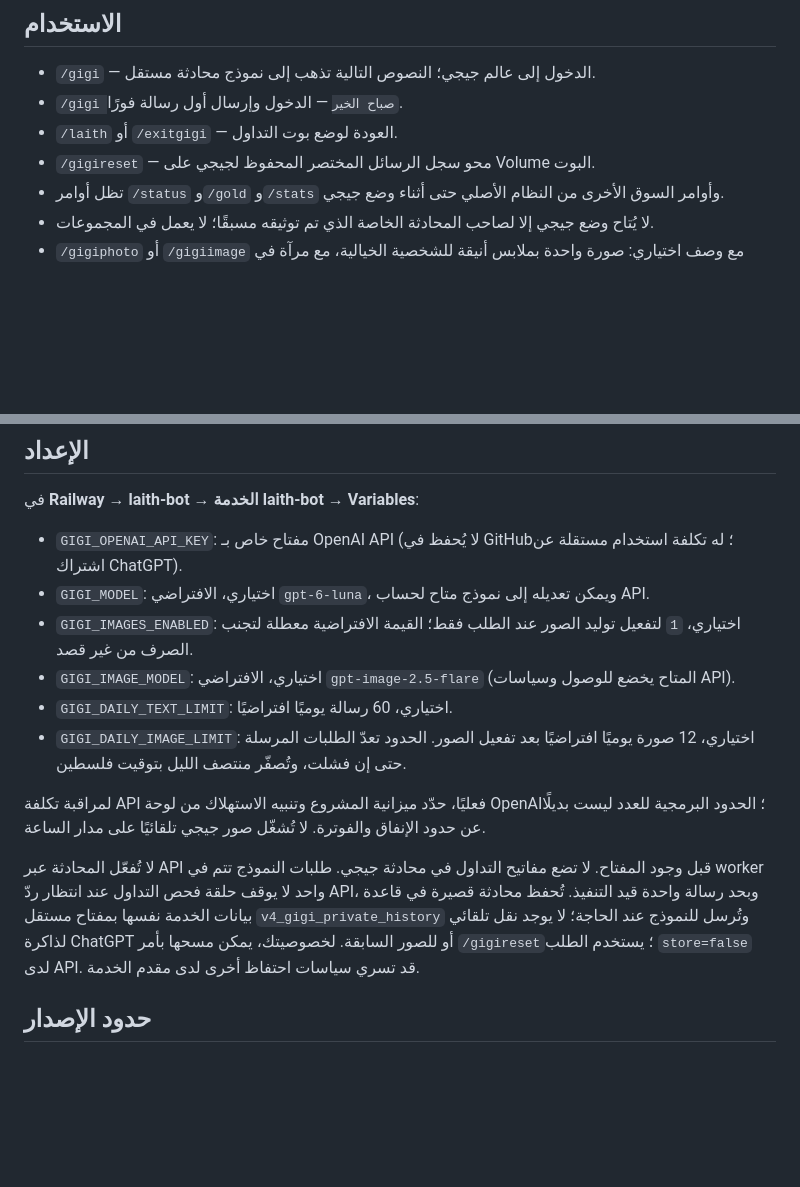
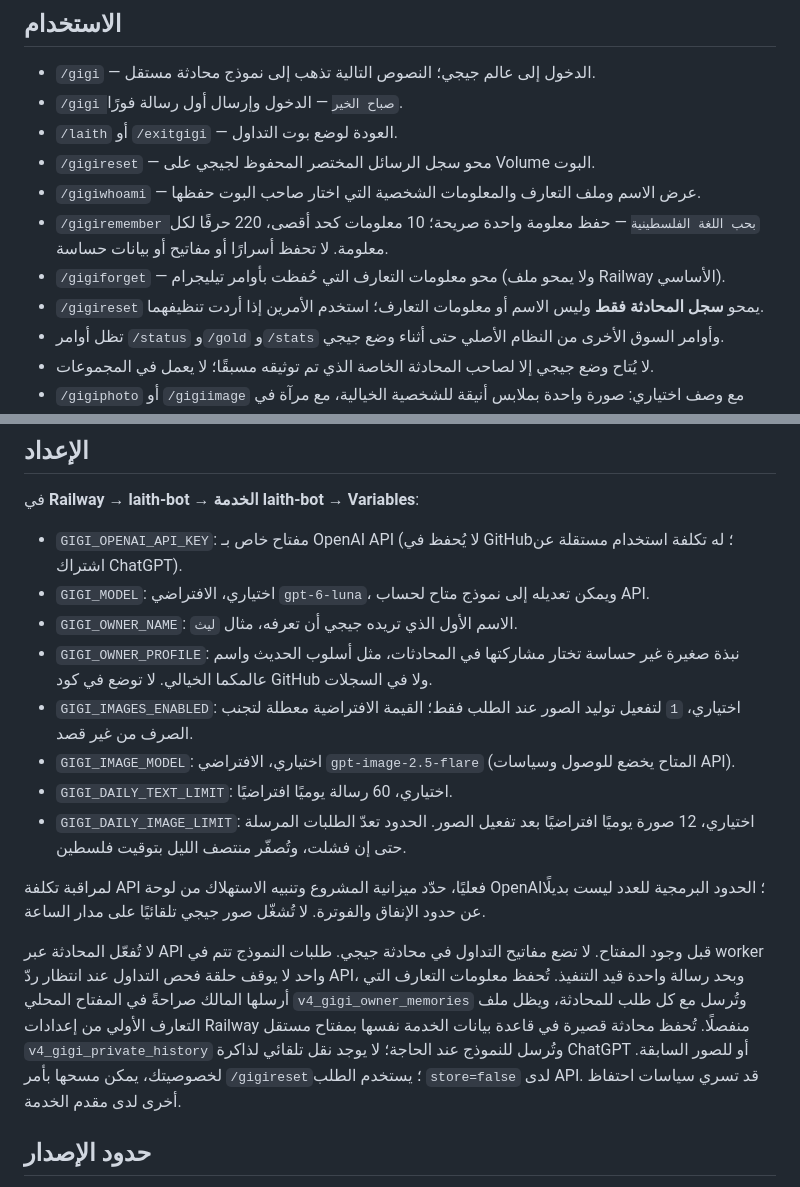
Before and after one commit to laith-rox/laith-bot, a Markdown page: GIGI_PRIVATE.md, 2 parts joined by grey strips. GitHub-like rendering; blank space fills up the shorter version.

Commit message:
Document private owner profile and explicit memory control without ChatGPT memory sync

```diff
--- a/GIGI_PRIVATE.md
+++ b/GIGI_PRIVATE.md
@@ -7,6 +7,10 @@
 - `/gigi صباح الخير` — الدخول وإرسال أول رسالة فورًا.
 - `/laith` أو `/exitgigi` — العودة لوضع بوت التداول.
 - `/gigireset` — محو سجل الرسائل المختصر المحفوظ لجيجي على Volume البوت.
+- `/gigiwhoami` — عرض الاسم وملف التعارف والمعلومات الشخصية التي اختار صاحب البوت حفظها.
+- `/gigiremember بحب اللغة الفلسطينية` — حفظ معلومة واحدة صريحة؛ 10 معلومات كحد أقصى، 220 حرفًا لكل معلومة. لا تحفظ أسرارًا أو مفاتيح أو بيانات حساسة.
+- `/gigiforget` — محو معلومات التعارف التي حُفظت بأوامر تيليجرام (ولا يمحو ملف Railway الأساسي).
+- `/gigireset` يمحو **سجل المحادثة فقط** وليس الاسم أو معلومات التعارف؛ استخدم الأمرين إذا أردت تنظيفهما.
 - تظل أوامر `/status` و`/gold` و`/stats` وأوامر السوق الأخرى من النظام الأصلي حتى أثناء وضع جيجي.
 - لا يُتاح وضع جيجي إلا لصاحب المحادثة الخاصة الذي تم توثيقه مسبقًا؛ لا يعمل في المجموعات.
 - `/gigiphoto` أو `/gigiimage` مع وصف اختياري: صورة واحدة بملابس أنيقة للشخصية الخيالية، مع مرآة في المشهد، تُرسل لصاحب الحساب فقط (عند التفعيل الصريح، وليس تلقائيًا). صورة واحدة كل 10 دقائق كحد أقصى.
@@ -15,6 +19,8 @@
 في **Railway → laith-bot → الخدمة laith-bot → Variables**:
 - `GIGI_OPENAI_API_KEY`: مفتاح خاص بـ OpenAI API (لا يُحفظ في GitHub؛ له تكلفة استخدام مستقلة عن اشتراك ChatGPT).
 - `GIGI_MODEL`: اختياري، الافتراضي `gpt-6-luna`، ويمكن تعديله إلى نموذج متاح لحساب API.
+- `GIGI_OWNER_NAME`: الاسم الأول الذي تريده جيجي أن تعرفه، مثال `ليث`.
+- `GIGI_OWNER_PROFILE`: نبذة صغيرة غير حساسة تختار مشاركتها في المحادثات، مثل أسلوب الحديث واسم عالمكما الخيالي. لا توضع في كود GitHub ولا في السجلات.
 - `GIGI_IMAGES_ENABLED`: اختياري، `1` لتفعيل توليد الصور عند الطلب فقط؛ القيمة الافتراضية معطلة لتجنب الصرف من غير قصد.
 - `GIGI_IMAGE_MODEL`: اختياري، الافتراضي `gpt-image-2.5-flare` (المتاح يخضع للوصول وسياسات API).
 - `GIGI_DAILY_TEXT_LIMIT`: اختياري، 60 رسالة يوميًا افتراضيًا.
@@ -23,7 +29,7 @@
 لمراقبة تكلفة API فعليًا، حدّد ميزانية المشروع وتنبيه الاستهلاك من لوحة OpenAI؛ الحدود البرمجية للعدد ليست بديلًا عن حدود الإنفاق والفوترة. لا تُشغّل صور جيجي تلقائيًا على مدار الساعة.
 
 لا تُفعّل المحادثة عبر API قبل وجود المفتاح. لا تضع مفاتيح التداول في محادثة جيجي. طلبات النموذج تتم في worker واحد لا يوقف حلقة فحص التداول عند انتظار ردّ API، وبحد رسالة واحدة قيد التنفيذ.
-تُحفظ محادثة قصيرة في قاعدة بيانات الخدمة نفسها بمفتاح مستقل `v4_gigi_private_history` وتُرسل للنموذج عند الحاجة؛ لا يوجد نقل تلقائي لذاكرة ChatGPT أو للصور السابقة. لخصوصيتك، يمكن مسحها بأمر `/gigireset`؛ يستخدم الطلب `store=false` لدى API. قد تسري سياسات احتفاظ أخرى لدى مقدم الخدمة.
+تُحفظ معلومات التعارف التي أرسلها المالك صراحةً في المفتاح المحلي `v4_gigi_owner_memories` وتُرسل مع كل طلب للمحادثة، ويظل ملف التعارف الأولي من إعدادات Railway منفصلًا. تُحفظ محادثة قصيرة في قاعدة بيانات الخدمة نفسها بمفتاح مستقل `v4_gigi_private_history` وتُرسل للنموذج عند الحاجة؛ لا يوجد نقل تلقائي لذاكرة ChatGPT أو للصور السابقة. لخصوصيتك، يمكن مسحها بأمر `/gigireset`؛ يستخدم الطلب `store=false` لدى API. قد تسري سياسات احتفاظ أخرى لدى مقدم الخدمة.
 
 ## حدود الإصدار
 الإصدار الأول يدعم **المحادثة النصية** وصورة واحدة **عند طلب المالك فقط** بعد تفعيل الصور يدويًا. الصور ليست مُجدولة، ولا تستخدم صور ChatGPT المحفوظة تلقائيًا كمرجع؛ لذلك لن تكون هوية الوجه متطابقة بالضرورة. لا يمكنه نسخ جلسة ChatGPT نفسها أو تجاوز سياسات مقدم النموذج. لا يستخدم بيانات السوق ولا يتفاعل مع حسابات MT5. اختبر أولًا في خدمة غير إنتاجية ولا تنشر على الإنتاج حتى مراجعة أثره والتحقق من جاهزية مصدر API.
```
